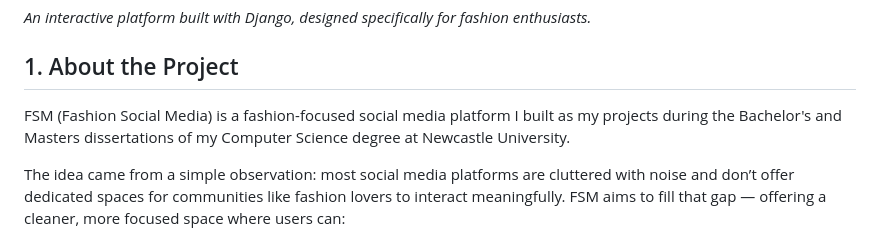
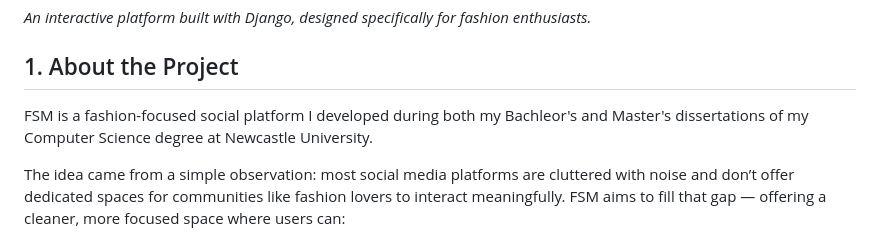
Before and after one commit to niko-jandernal/fsm_website, a Markdown page: README.md, the part around the change. Rendered like a GitHub page.

```diff
--- a/README.md
+++ b/README.md
@@ -1,7 +1,7 @@
 # FSM – Fashion Social Media Platform
 *An interactive platform built with Django, designed specifically for fashion enthusiasts.*
 ## 1. About the Project
-FSM (Fashion Social Media) is a fashion-focused social media platform I built as my projects during the Bachelor's and Masters dissertations of my Computer Science degree at Newcastle University.
+FSM is a fashion-focused social platform I developed during both my Bachleor's and Master's dissertations of my Computer Science degree at Newcastle University.
 
 The idea came from a simple observation: most social media platforms are cluttered with noise and don’t offer dedicated spaces for communities like fashion lovers to interact meaningfully. FSM aims to fill that gap — offering a cleaner, more focused space where users can:
 
```
